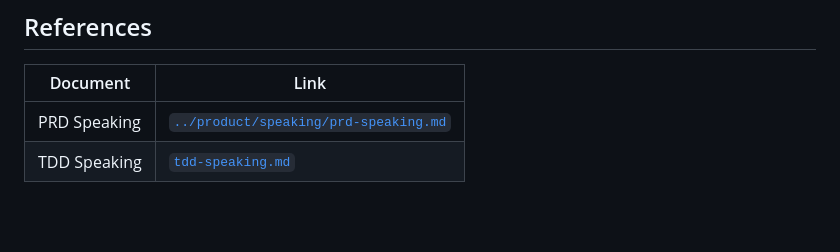
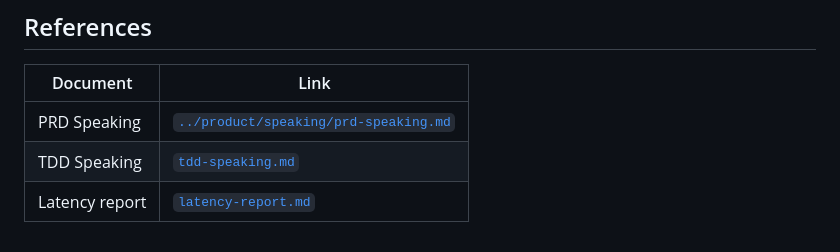
Before and after one commit to anhthqb97/Lexora-AI, a Markdown page: docs/engineering/feasibility-speech.md, the part around the change. Rendered like a GitHub page; blank space fills up the shorter version.

Commit message:
P0-T03: add latency test report for 4G Vietnam

```diff
--- a/docs/engineering/feasibility-speech.md
+++ b/docs/engineering/feasibility-speech.md
@@ -142,3 +142,4 @@ Acceptable if LTV:CAC ≥6:1 per brand targets.
 |---|---|
 | PRD Speaking | [`../product/speaking/prd-speaking.md`](../product/speaking/prd-speaking.md) |
 | TDD Speaking | [`tdd-speaking.md`](tdd-speaking.md) |
+| Latency report | [`latency-report.md`](latency-report.md) |
```
Also changed, not shown: docs/engineering/latency-report.md (added, +75 -0 lines), 1 other file.
